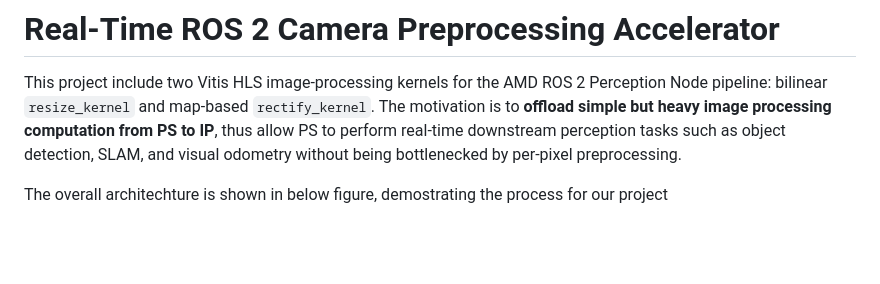
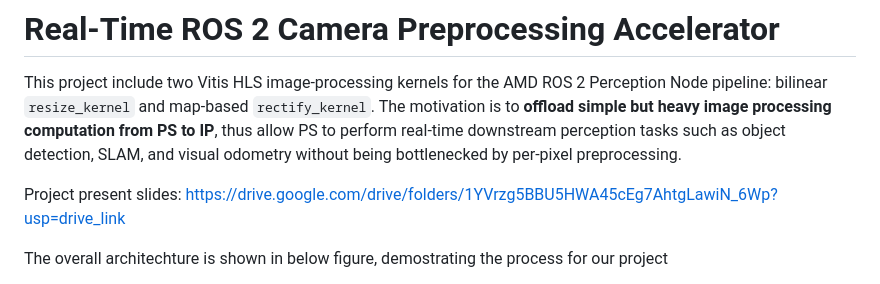
Before and after one commit to scatyf3/apply_hardware_design_project, a Markdown page: README.md, the part around the change. GitHub-like rendering; blank space fills up the shorter version.

Commit message:
add present slides

```diff
--- a/README.md
+++ b/README.md
@@ -1,6 +1,8 @@
 # Real-Time ROS 2 Camera Preprocessing Accelerator
 
 This project include two Vitis HLS image-processing kernels for the AMD ROS 2 Perception Node pipeline: bilinear `resize_kernel` and map-based `rectify_kernel`. The motivation is to **offload simple but heavy image processing computation from PS to IP**, thus allow PS to perform real-time downstream perception tasks such as object detection, SLAM, and visual odometry without being bottlenecked by per-pixel preprocessing.
+
+Project present slides: https://drive.google.com/drive/folders/1YVrzg5BBU5HWA45cEg7AhtgLawiN_6Wp?usp=drive_link
 
 The overall architechture is shown in below figure, demostrating the process for our project
 1. Initialization:
```
